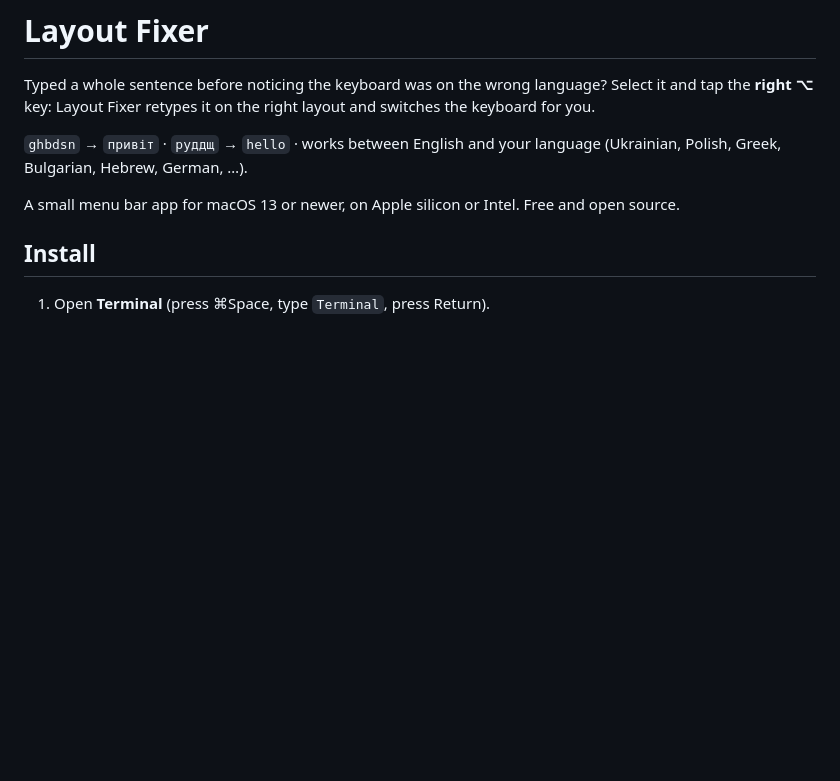
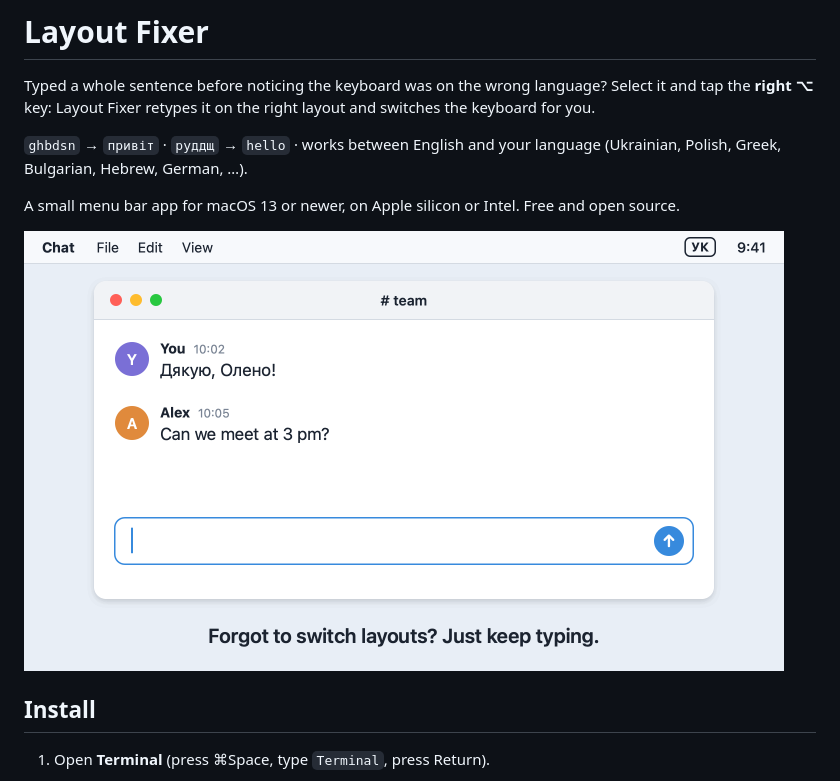
Before and after one commit to m-ilchuk/layout-fixer, a Markdown page: README.md, the part around the change. GitHub-like rendering; pictures changed too: docs/demo.gif (added); blank space fills up the shorter version.

Commit message:
Demo GIF in the README
docs/make-demo.swift draws it (chat, email, right-option on a selection,
end card) with AppKit and ImageIO; the wrong/right text pairs come from the
app's own Converter. 18 s, 1520x880 at 2x, 0.2 MB.

Co-Authored-By: Claude Opus 5.5 <noreply@anthropic.com>

```diff
--- a/README.md
+++ b/README.md
@@ -9,6 +9,8 @@ key: Layout Fixer retypes it on the right layout and switches the keyboard for y
 Bulgarian, Hebrew, German, …).
 
 A small menu bar app for macOS 13 or newer, on Apple silicon or Intel. Free and open source.
+
+<img src="docs/demo.gif" width="760" alt="Layout Fixer at work: in a chat, руддщ typed on the Ukrainian layout becomes hello on Space and the keyboard switches to English; in an email, Lj,hbq typed on English becomes Добрий; in a note, a selected line typed on the wrong layout converts when the right Option key is tapped">
 
 ## Install
 
```
Also changed, not shown: 1 other file.
